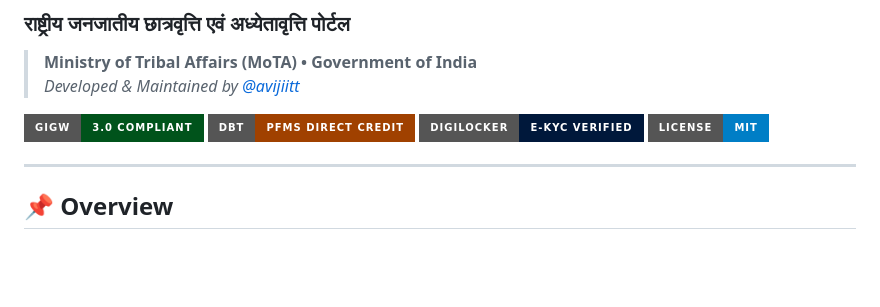
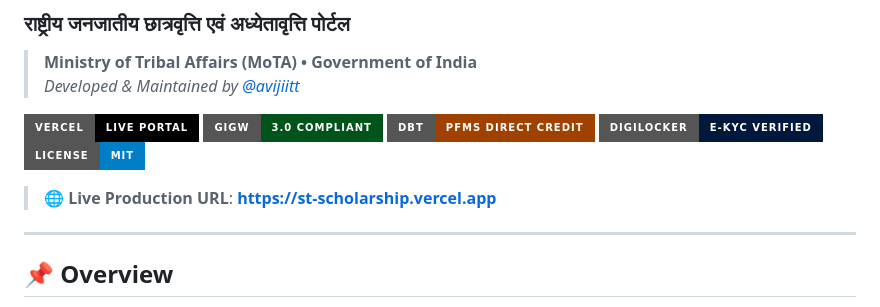
Before and after one commit to avijiitt/st-scholarship, a Markdown page: README.md, the part around the change. Drawn GitHub-style; badges without logos; blank space fills up the shorter version.

Commit message:
Add Vercel live production badge and link to README.md

```diff
--- a/README.md
+++ b/README.md
@@ -3,10 +3,13 @@
 > **Ministry of Tribal Affairs (MoTA) • Government of India**
 > *Developed & Maintained by [@avijiitt](https://github.com/avijiitt)*
 
+[![Vercel Deployment](https://img.shields.io/badge/Vercel-Live_Portal-black?style=for-the-badge&logo=vercel)](https://st-scholarship.vercel.app)
 [![GIGW 3.0 Compliant](https://img.shields.io/badge/GIGW-3.0_Compliant-00531b?style=for-the-badge&logo=shield)](https://github.com/avijiitt/st-scholarship)
 [![DBT PFMS Enabled](https://img.shields.io/badge/DBT-PFMS_Direct_Credit-a04100?style=for-the-badge&logo=cashapp)](https://github.com/avijiitt/st-scholarship)
 [![DigiLocker Synced](https://img.shields.io/badge/DigiLocker-e--KYC_Verified-00183b?style=for-the-badge&logo=cloudflare)](https://github.com/avijiitt/st-scholarship)
 [![License: MIT](https://img.shields.io/badge/License-MIT-blue.svg?style=for-the-badge)](LICENSE)
+
+> 🌐 **Live Production URL**: [**https://st-scholarship.vercel.app**](https://st-scholarship.vercel.app)
 
 ---
 
```
